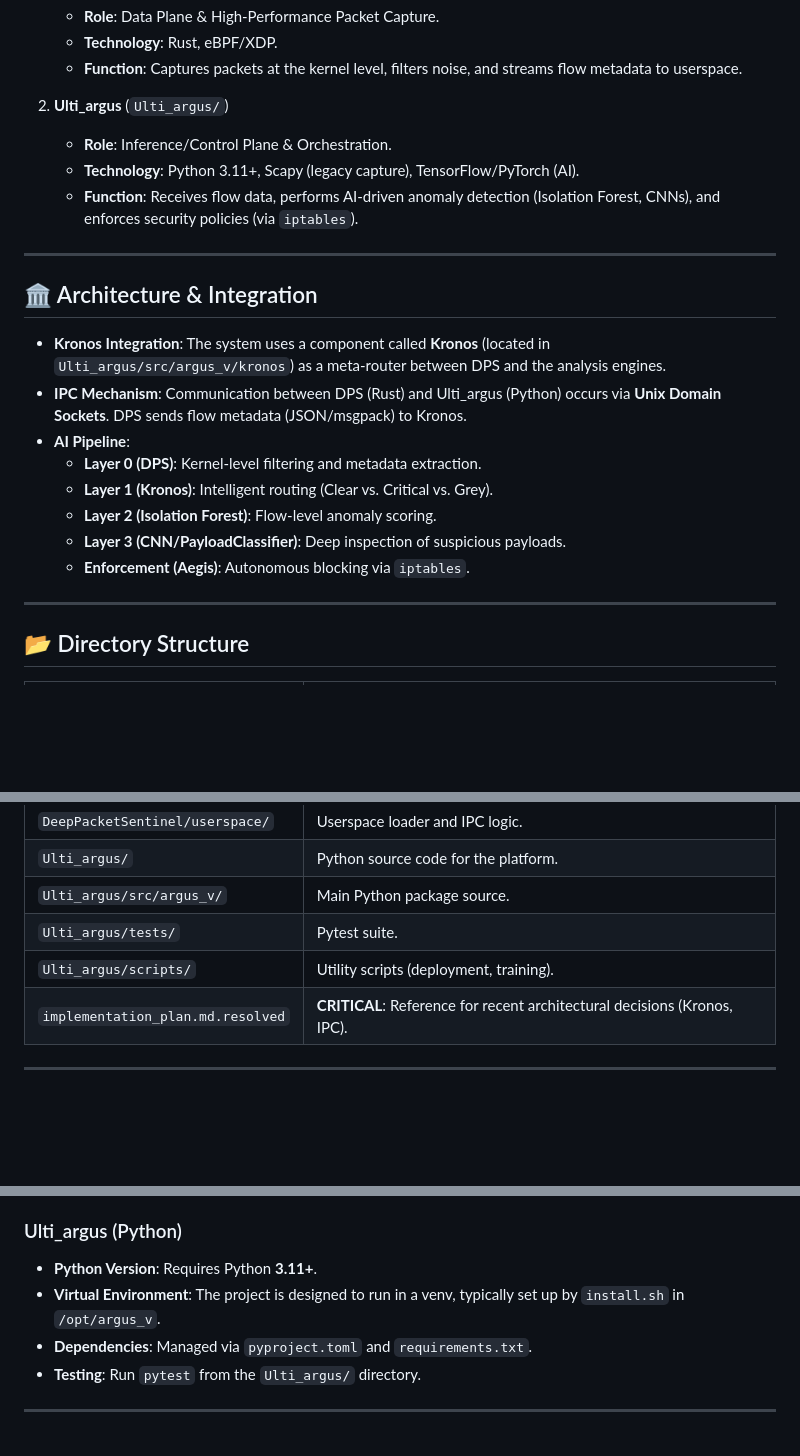
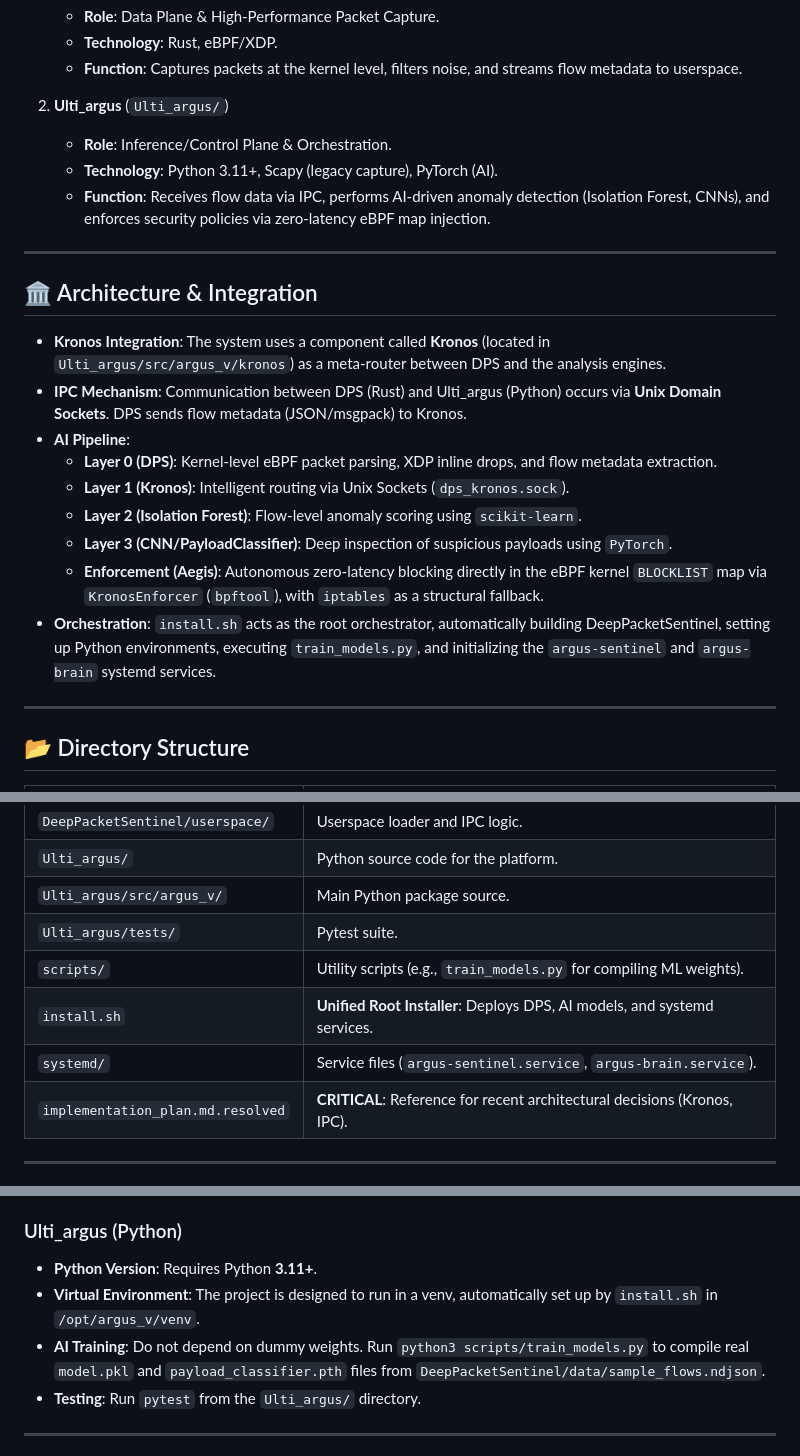
Before and after one commit to blah-blah-cell/Ulti_Argus_Monorepo, a Markdown page: AGENTS.md, 3 parts joined by grey strips. Rendered like a GitHub page; blank space fills up the shorter version.

Commit message:
docs: update AGENTS.md to reflect the 4-layer eBPF+AI architecture and install script orchestration

```diff
--- a/AGENTS.md
+++ b/AGENTS.md
@@ -17,8 +17,8 @@ This repository hosts the **Ulti_Argus ecosystem**, a privacy-first, AI-powered
 
 2.  **Ulti_argus** (`Ulti_argus/`)
     *   **Role**: Inference/Control Plane & Orchestration.
-    *   **Technology**: Python 3.11+, Scapy (legacy capture), TensorFlow/PyTorch (AI).
-    *   **Function**: Receives flow data, performs AI-driven anomaly detection (Isolation Forest, CNNs), and enforces security policies (via `iptables`).
+    *   **Technology**: Python 3.11+, Scapy (legacy capture), PyTorch (AI).
+    *   **Function**: Receives flow data via IPC, performs AI-driven anomaly detection (Isolation Forest, CNNs), and enforces security policies via zero-latency eBPF map injection.
 
 ---
 
@@ -27,11 +27,12 @@ This repository hosts the **Ulti_Argus ecosystem**, a privacy-first, AI-powered
 *   **Kronos Integration**: The system uses a component called **Kronos** (located in `Ulti_argus/src/argus_v/kronos`) as a meta-router between DPS and the analysis engines.
 *   **IPC Mechanism**: Communication between DPS (Rust) and Ulti_argus (Python) occurs via **Unix Domain Sockets**. DPS sends flow metadata (JSON/msgpack) to Kronos.
 *   **AI Pipeline**:
-    *   **Layer 0 (DPS)**: Kernel-level filtering and metadata extraction.
-    *   **Layer 1 (Kronos)**: Intelligent routing (Clear vs. Critical vs. Grey).
-    *   **Layer 2 (Isolation Forest)**: Flow-level anomaly scoring.
-    *   **Layer 3 (CNN/PayloadClassifier)**: Deep inspection of suspicious payloads.
-    *   **Enforcement (Aegis)**: Autonomous blocking via `iptables`.
+    *   **Layer 0 (DPS)**: Kernel-level eBPF packet parsing, XDP inline drops, and flow metadata extraction.
+    *   **Layer 1 (Kronos)**: Intelligent routing via Unix Sockets (`dps_kronos.sock`).
+    *   **Layer 2 (Isolation Forest)**: Flow-level anomaly scoring using `scikit-learn`.
+    *   **Layer 3 (CNN/PayloadClassifier)**: Deep inspection of suspicious payloads using `PyTorch`.
+    *   **Enforcement (Aegis)**: Autonomous zero-latency blocking directly in the eBPF kernel `BLOCKLIST` map via `KronosEnforcer` (`bpftool`), with `iptables` as a structural fallback.
+*   **Orchestration**: `install.sh` acts as the root orchestrator, automatically building DeepPacketSentinel, setting up Python environments, executing `train_models.py`, and initializing the `argus-sentinel` and `argus-brain` systemd services.
 
 ---
 
@@ -45,7 +46,9 @@ This repository hosts the **Ulti_Argus ecosystem**, a privacy-first, AI-powered
 | `Ulti_argus/` | Python source code for the platform. |
 | `Ulti_argus/src/argus_v/` | Main Python package source. |
 | `Ulti_argus/tests/` | Pytest suite. |
-| `Ulti_argus/scripts/` | Utility scripts (deployment, training). |
+| `scripts/` | Utility scripts (e.g., `train_models.py` for compiling ML weights). |
+| `install.sh` | **Unified Root Installer**: Deploys DPS, AI models, and systemd services. |
+| `systemd/` | Service files (`argus-sentinel.service`, `argus-brain.service`). |
 | `implementation_plan.md.resolved` | **CRITICAL**: Reference for recent architectural decisions (Kronos, IPC). |
 
 ---
@@ -71,8 +74,8 @@ This repository hosts the **Ulti_Argus ecosystem**, a privacy-first, AI-powered
 
 ### Ulti_argus (Python)
 *   **Python Version**: Requires Python **3.11+**.
-*   **Virtual Environment**: The project is designed to run in a venv, typically set up by `install.sh` in `/opt/argus_v`.
-*   **Dependencies**: Managed via `pyproject.toml` and `requirements.txt`.
+*   **Virtual Environment**: The project is designed to run in a venv, automatically set up by `install.sh` in `/opt/argus_v/venv`.
+*   **AI Training**: Do not depend on dummy weights. Run `python3 scripts/train_models.py` to compile real `model.pkl` and `payload_classifier.pth` files from `DeepPacketSentinel/data/sample_flows.ndjson`.
 *   **Testing**: Run `pytest` from the `Ulti_argus/` directory.
 
 ---
```
